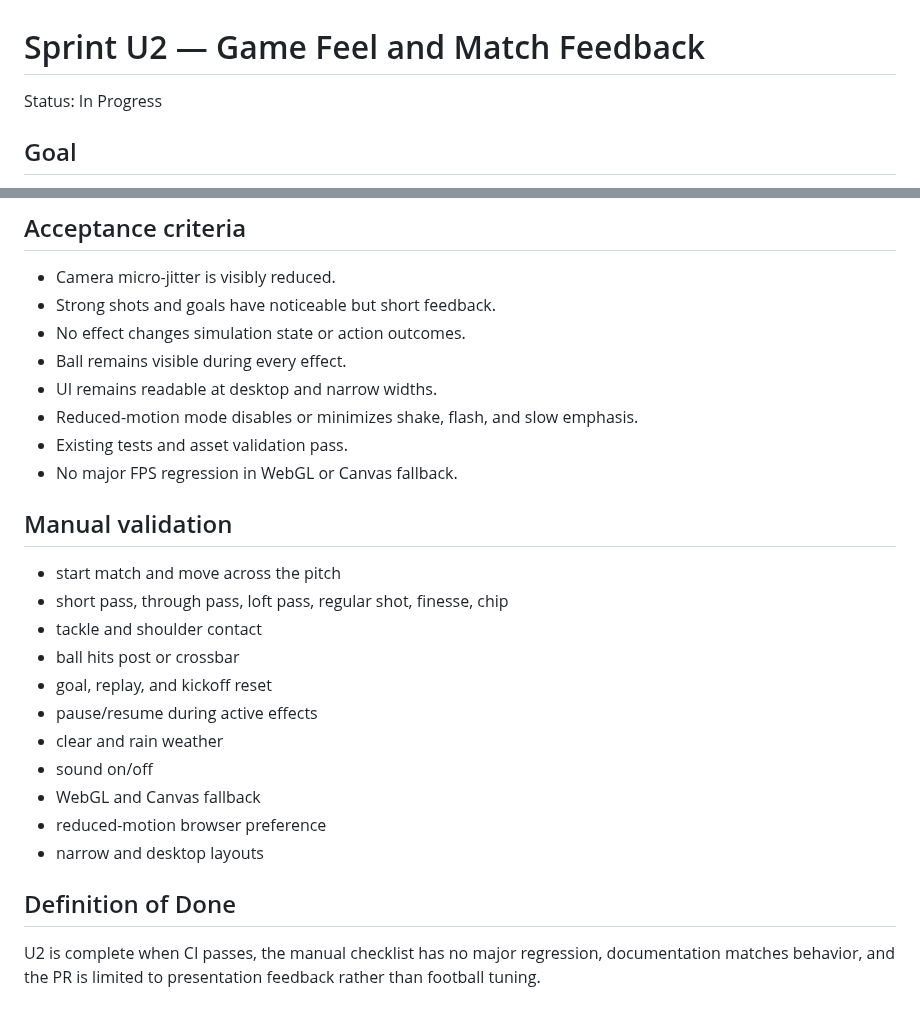
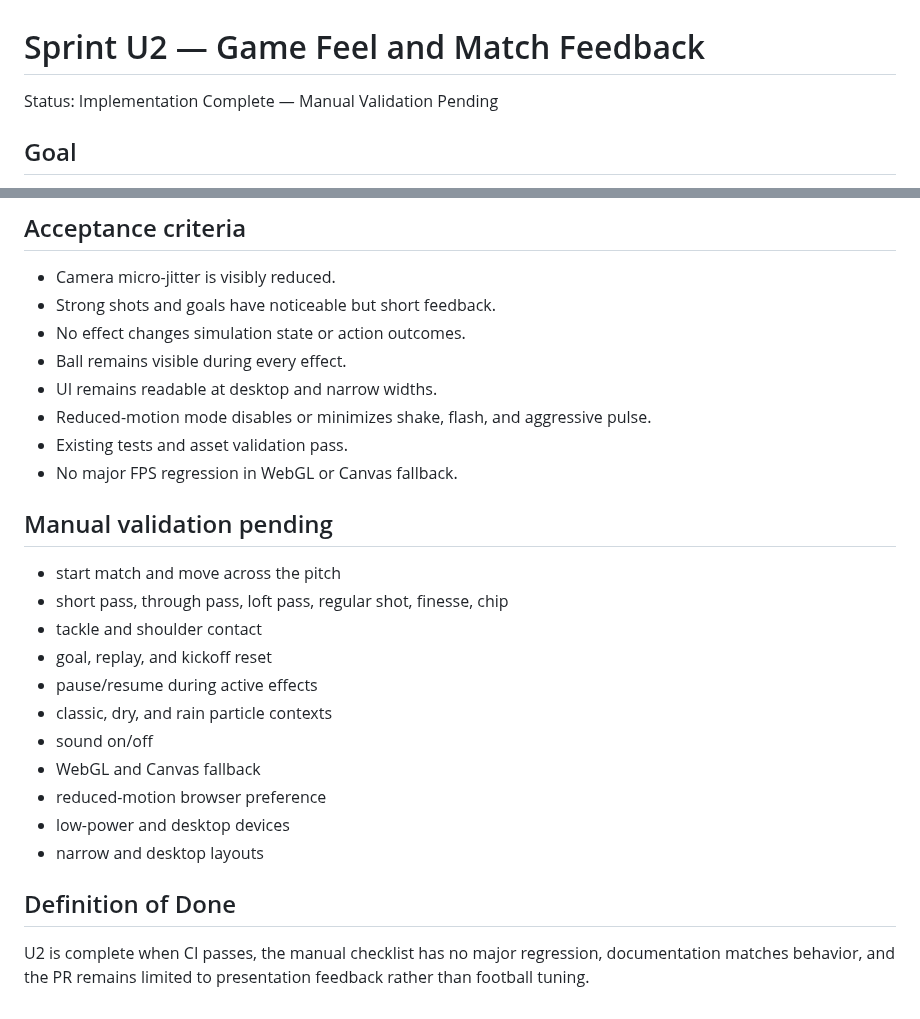
Before and after one commit to hungtvb/-tony-football, a Markdown page: docs/sprints/U2_GAME_FEEL.md, 2 parts joined by grey strips. Rendered like a GitHub page.

```diff
--- a/docs/sprints/U2_GAME_FEEL.md
+++ b/docs/sprints/U2_GAME_FEEL.md
@@ -1,6 +1,6 @@
 # Sprint U2 — Game Feel and Match Feedback
 
-Status: In Progress
+Status: Implementation Complete — Manual Validation Pending
 
 ## Goal
 
@@ -91,24 +78,24 @@ Make every pass, shot, tackle, goal, replay, and camera transition feel more res
 - No effect changes simulation state or action outcomes.
 - Ball remains visible during every effect.
 - UI remains readable at desktop and narrow widths.
-- Reduced-motion mode disables or minimizes shake, flash, and slow emphasis.
+- Reduced-motion mode disables or minimizes shake, flash, and aggressive pulse.
 - Existing tests and asset validation pass.
 - No major FPS regression in WebGL or Canvas fallback.
 
-## Manual validation
+## Manual validation pending
 
 - start match and move across the pitch
 - short pass, through pass, loft pass, regular shot, finesse, chip
 - tackle and shoulder contact
-- ball hits post or crossbar
 - goal, replay, and kickoff reset
 - pause/resume during active effects
-- clear and rain weather
+- classic, dry, and rain particle contexts
 - sound on/off
 - WebGL and Canvas fallback
 - reduced-motion browser preference
+- low-power and desktop devices
 - narrow and desktop layouts
 
 ## Definition of Done
 
-U2 is complete when CI passes, the manual checklist has no major regression, documentation matches behavior, and the PR is limited to presentation feedback rather than football tuning.
+U2 is complete when CI passes, the manual checklist has no major regression, documentation matches behavior, and the PR remains limited to presentation feedback rather than football tuning.
```
Also changed, not shown: other parts of docs/sprints/U2_GAME_FEEL.md (+32 -45 lines).
